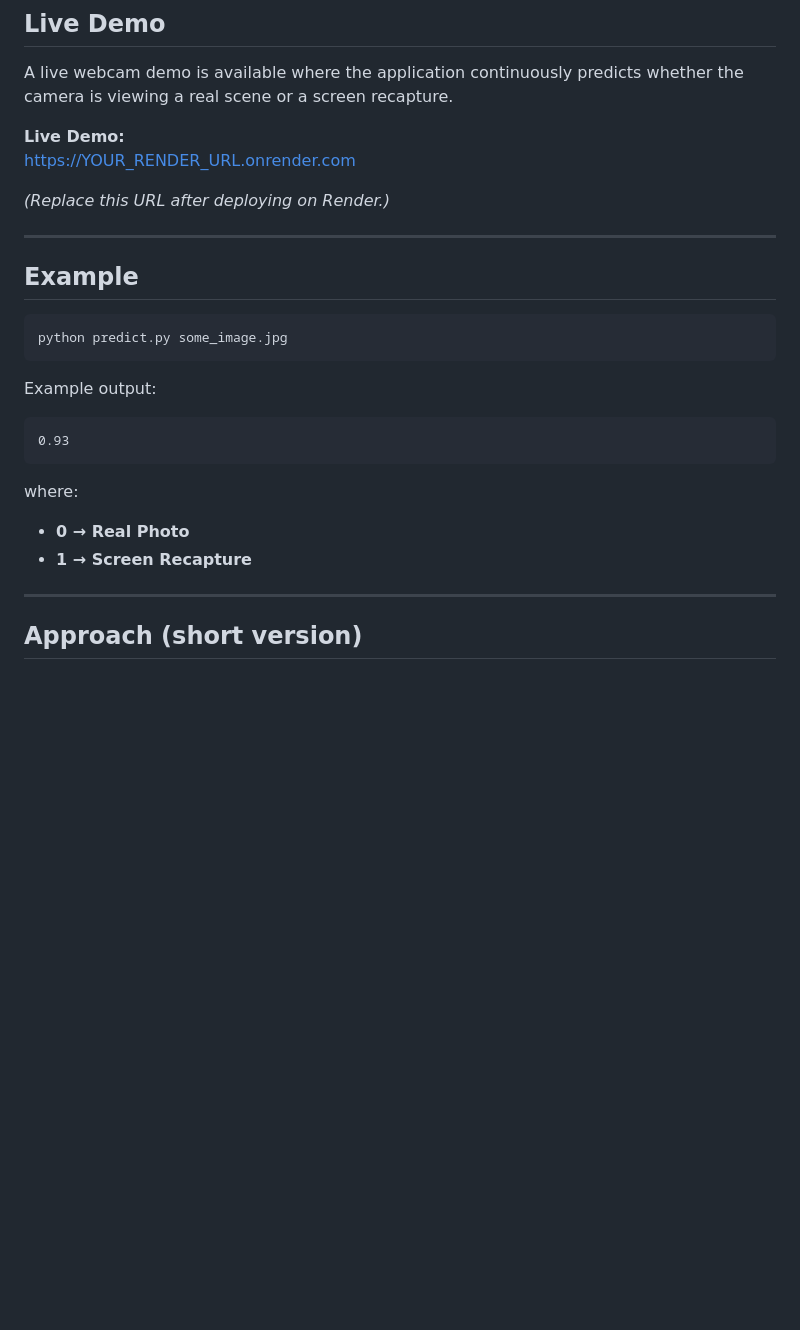
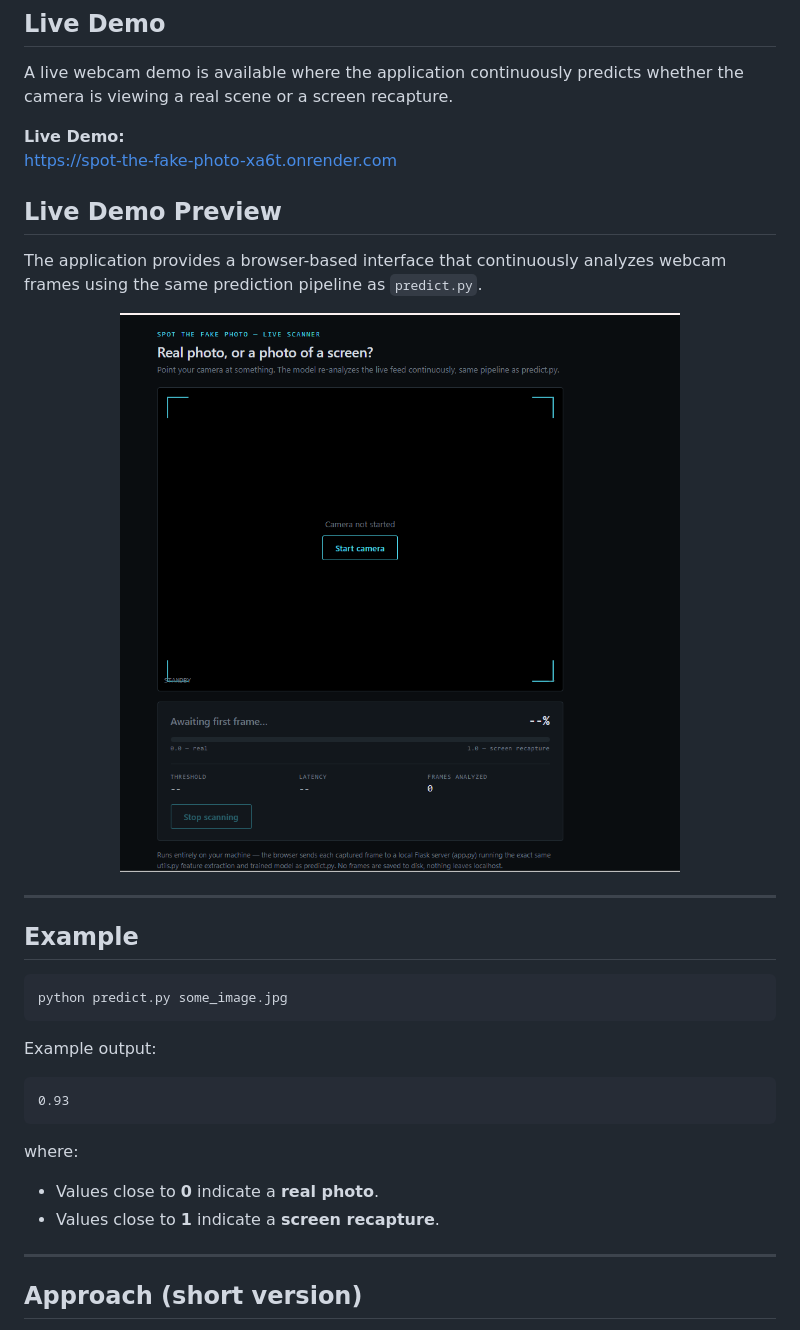
Before and after one commit to MANYAGOEL123/spot-the-fake-photo, a Markdown page: README.md, the part around the change. GitHub-like rendering; pictures changed too: assets/live_demo.png (added); blank space fills up the shorter version.

Commit message:
Add live demo screenshot

```diff
--- a/README.md
+++ b/README.md
@@ -16,9 +16,15 @@ https://github.com/MANYAGOEL123/spot-the-fake-photo
 A live webcam demo is available where the application continuously predicts whether the camera is viewing a real scene or a screen recapture.
 
 **Live Demo:**
-https://YOUR_RENDER_URL.onrender.com
+https://spot-the-fake-photo-xa6t.onrender.com
 
-*(Replace this URL after deploying on Render.)*
+## Live Demo Preview
+
+The application provides a browser-based interface that continuously analyzes webcam frames using the same prediction pipeline as `predict.py`.
+
+<p align="center">
+  <img src="assets/live_demo.png" width="850" alt="Live Demo">
+</p>
 
 ---
 
@@ -36,9 +42,8 @@ Example output:
 
 where:
 
-- **0 → Real Photo**
-- **1 → Screen Recapture**
-
+- Values close to **0** indicate a **real photo**.
+- Values close to **1** indicate a **screen recapture**.
 ---
 
 ## Approach (short version)
```
